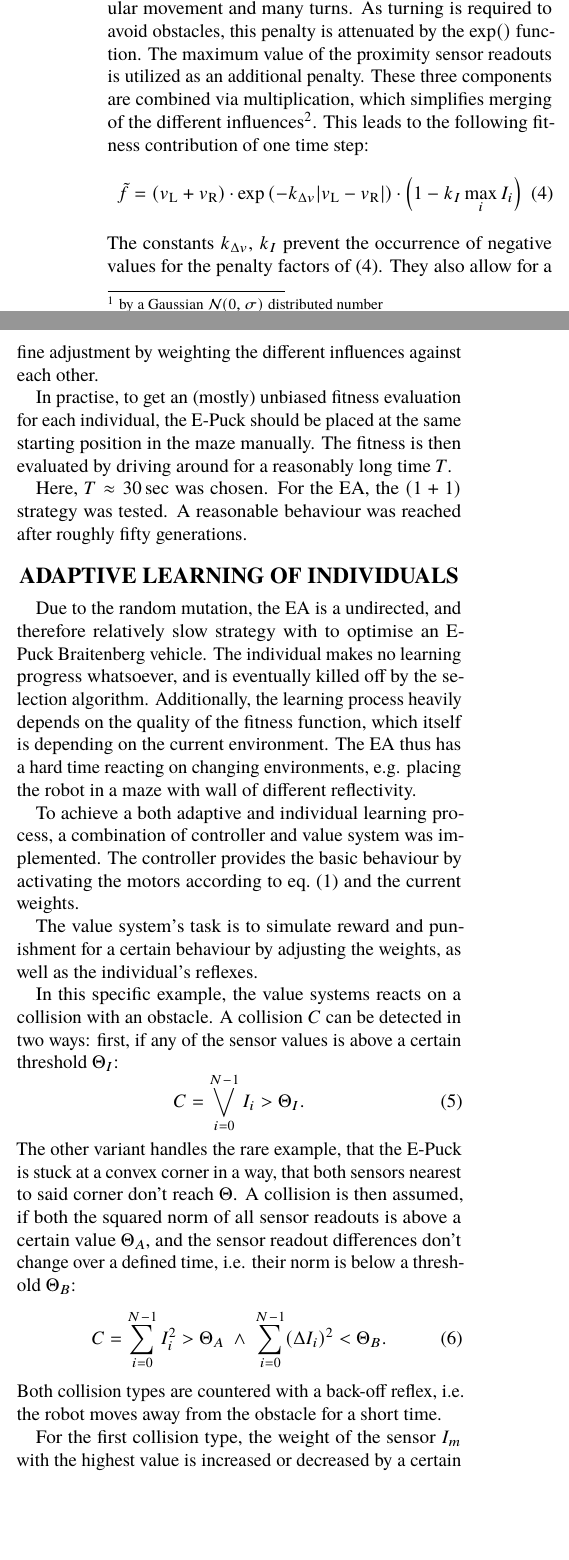
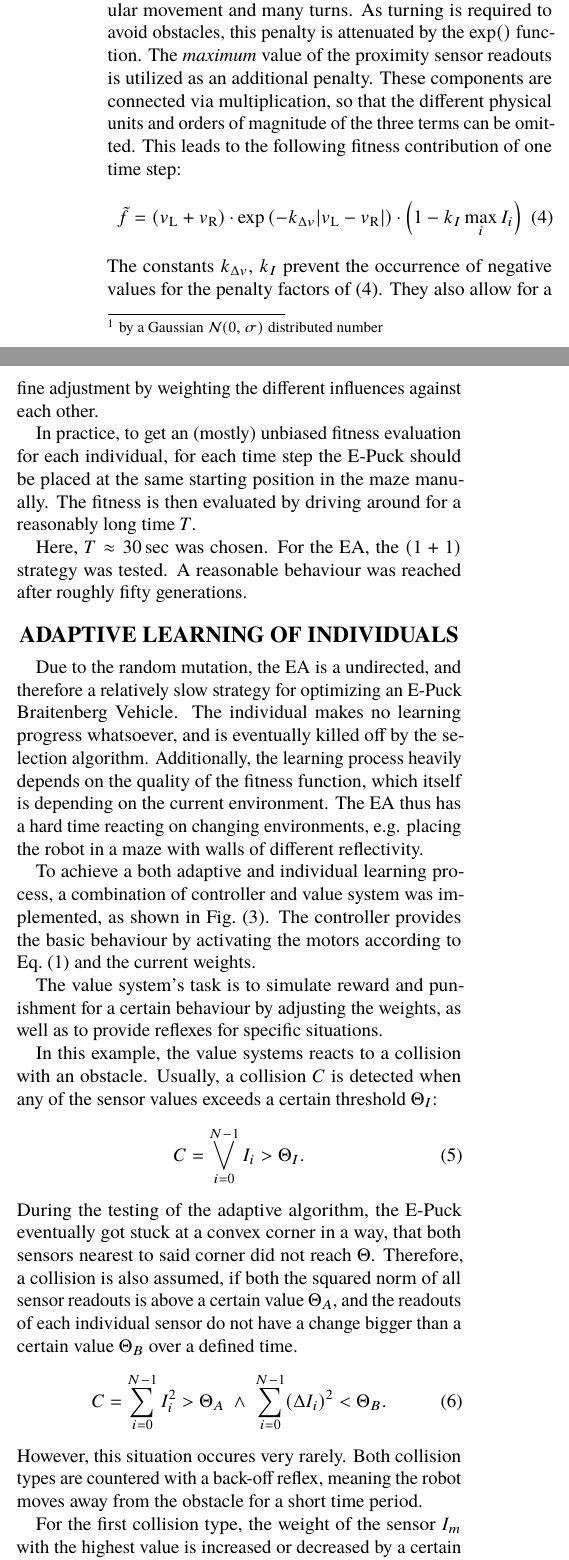
Before and after one commit to woodie90/nic_project_2016, a LaTeX document (nic_project.tex): two parts of the columns of page 2 of 3 before the commit and two parts of the columns of page 2 of 4 after it, joined at a grey line, cut so that both start at the same text, the shorter picture padded with empty space. Compiled offline with pdfLaTeX.

Commit message:
more changes, fucking picture is on a seperate page -_-

```diff
--- a/nic_project.tex
+++ b/nic_project.tex
@@ -83,21 +83,21 @@ In this scenario, a symmetric BV shall show a collision avoidance behaviour whil
 \end{equation}
 While in theory an integration, the total fitness is computed by a sum of multiple fitness contributions over a finite number of time steps.
 
-The fitness value $\tilde{f}$ of each individual time step should reward straight forward movement, and penalize both close distance to walls and irregular movement. Forward movement corresponds to a high \emph{average} speed between the two motors. In contrast, a high speed \emph{difference} points to irregular movement and many turns. As turning is required to avoid obstacles, this penalty is attenuated by the $\exp()$ function. The maximum value of the proximity sensor readouts is utilized as an additional penalty. These three components are combined via multiplication, which simplifies merging of the different influences\footnote{they have different physical dimensions}. This leads to the following fitness contribution of one time step:
+The fitness value $\tilde{f}$ of each individual time step should reward straight forward movement, and penalize both close distance to walls and irregular movement. Forward movement corresponds to a high \emph{average} speed between the two motors. In contrast, a high speed \emph{difference} points to irregular movement and many turns. As turning is required to avoid obstacles, this penalty is attenuated by the $\exp()$ function. The \emph{maximum} value of the proximity sensor readouts is utilized as an additional penalty. These components are connected via multiplication, so that the different physical units and orders of magnitude of the three terms can be omitted. This leads to the following fitness contribution of one time step:
 \begin{equation}
 	\tilde{f} = \left( v_\mathrm{L} + v_\mathrm{R} \right) \cdot \exp\left( - k_{\Delta v}|v_\mathrm{L}-v_\mathrm{R}| \right) \cdot \left(1- k_{I} \max\limits_i I_i\right)
 	\label{eq:fitness_timestep}
 \end{equation}
 The constants $k_{\Delta v}$, $k_I$ prevent the occurrence of negative values for the penalty factors of~(\ref{eq:fitness_timestep}). They also allow for a fine adjustment by weighting the different influences against each other.
 
-In practise, to get an (mostly) unbiased fitness evaluation for each individual, the E-Puck should be placed at the same starting position in the maze manually. The fitness is then evaluated by driving around for a reasonably long time $T$.
+In practice, to get an (mostly) unbiased fitness evaluation for each individual, for each time step the E-Puck should be placed at the same starting position in the maze manually. The fitness is then evaluated by driving around for a reasonably long time $T$.
 
 Here, $T\approx\SI{30}{\sec}$ was chosen. For the EA, the $(1+1)$ strategy was tested. A reasonable behaviour was reached after roughly fifty generations.
 
 
 \section{Adaptive Learning of Individuals}
 
-Due to the random mutation, the EA is a undirected, and therefore relatively slow strategy with to optimise an E-Puck Braitenberg vehicle. The individual makes no learning progress whatsoever, and is eventually killed off by the selection algorithm. Additionally, the learning process heavily depends on the quality of the fitness function, which itself is depending on the current environment. The EA thus has a hard time reacting on changing environments, e.g. placing the robot in a maze with wall of different reflectivity.
+Due to the random mutation, the EA is a undirected, and therefore a relatively slow strategy for optimizing an E-Puck Braitenberg Vehicle. The individual makes no learning progress whatsoever, and is eventually killed off by the selection algorithm. Additionally, the learning process heavily depends on the quality of the fitness function, which itself is depending on the current environment. The EA thus has a hard time reacting on changing environments, e.g. placing the robot in a maze with walls of different reflectivity.
 
-To achieve a both adaptive and individual learning process, a combination of controller and value system was implemented. The controller provides the basic behaviour by activating the motors according to eq.~(\ref{eq:motorequation}) and the current weights.
+To achieve a both adaptive and individual learning process, a combination of controller and value system was implemented, as shown in Fig.~(\ref{fig:adaptivelearningsketch}). The controller provides the basic behaviour by activating the motors according to Eq.~(\ref{eq:motorequation}) and the current weights.
 
@@ -108,24 +104,22 @@ To achieve a both adaptive and individual learning process, a combination of con
-	\label{fig:adaptivelearningsketch}
-\end{figure*}
+The value system's task is to simulate reward and punishment for a certain behaviour by adjusting the weights, as well as to provide reflexes for specific situations.
 
-The value system's task is to simulate reward and punishment for a certain behaviour by adjusting the weights, as well as the individual's reflexes.
-
-In this specific example, the value systems reacts on a collision with an obstacle. A collision $C$ can be detected in two ways: first, if any of the sensor values is above a certain threshold $\Theta_I$:
+In this example, the value systems reacts to a collision with an obstacle. Usually, a collision $C$ is detected when any of the sensor values exceeds a certain threshold $\Theta_I$:
 \begin{equation}
 	C = \bigvee\limits_{i=0}^{N-1} I_i > \Theta_I.
 \end{equation}
-The other variant handles the rare example, that the E-Puck is stuck at a convex corner in a way, that both sensors nearest to said corner don't reach $\Theta$. A collision is then assumed, if both the squared norm of all sensor readouts is above a certain value $\Theta_A$, and the sensor readout differences don't change over a defined time, i.e. their norm is below a threshold $\Theta_B$:
+During the testing of the adaptive algorithm, the E-Puck eventually got stuck at a convex corner in a way, that both sensors nearest to said corner did not reach $\Theta$. Therefore, a collision is also assumed, if both the squared norm of all sensor readouts is above a certain value $\Theta_A$, and the readouts of each individual sensor do not have a change bigger than a certain value $\Theta_B$ over a defined time.
 \begin{equation}
 	C = \sum\limits_{i=0}^{N-1} I_i^2 > \Theta_A \;\wedge\; \sum\limits_{i=0}^{N-1} (\Delta I_i)^2 < \Theta_B.
 \end{equation}
-Both collision types are countered with a back-off reflex, i.e. the robot moves away from the obstacle for a short time.
+However, this situation occures very rarely.
+Both collision types are countered with a back-off reflex, meaning the robot moves away from the obstacle for a short time period.
 
 For the first collision type, the weight of the sensor $I_m$ with the highest value is increased or decreased by a certain value $\Delta w$, depending on which side of the E-Puck the sensor is on, as the right motor's weights are the left motor's weights in reverse order:
 \begin{align}
 	w_m &\leftarrow w_m \pm \Delta w\label{eq:weightcorrection}
 \end{align}
 
-To prevent the weights from reaching too high magnitudes, they are normalized after the correction~(\ref{eq:weightcorrection}) if necessary. If the squared norm of the sensor weights is larger than a value $\Theta_W$, i.e.
+To prevent the weights from reaching too high magnitudes, they are normalized after the correction~(\ref{eq:weightcorrection}), if necessary. If the squared norm of the sensor weights is larger than a value $\Theta_W$, i.e.
 \begin{equation}
 	W = \sum\limits_{i=0}^{N-1} w_i^2 > \Theta_W,
 \end{equation}
```
Also changed, not shown: nic_project.tex (17 more changed lines).
